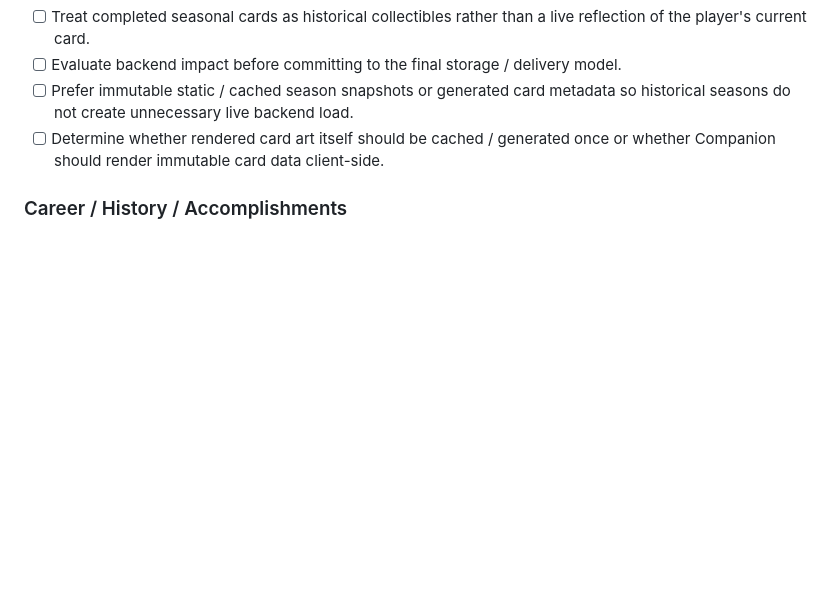
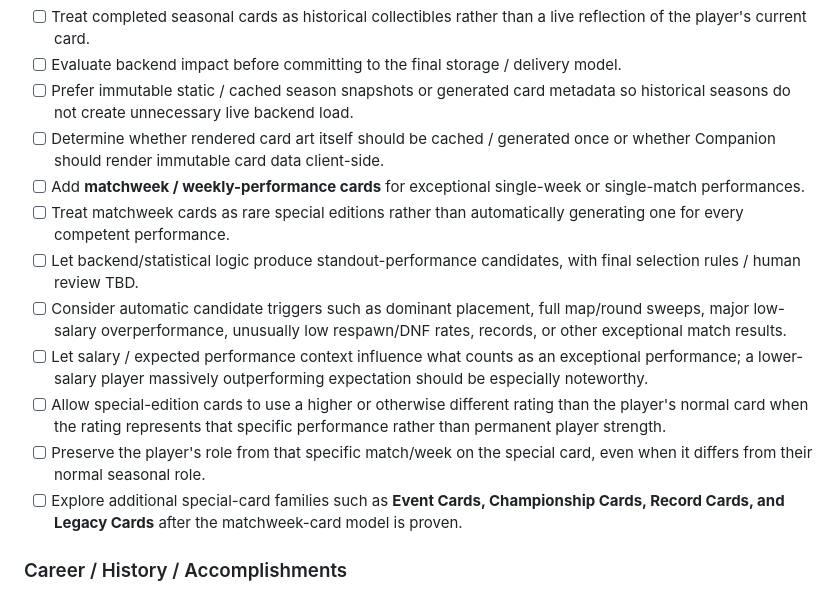
Before and after one commit to CornerJockeys/MLETM, a Markdown page: docs/S3-PLUGIN-TODO.md, the part around one of its changes. Drawn GitHub-style; blank space fills up the shorter version.

Commit message:
Add player card roles ratings and special editions

```diff
--- a/docs/S3-PLUGIN-TODO.md
+++ b/docs/S3-PLUGIN-TODO.md
@@ -222,6 +267,14 @@
 - [ ] Evaluate backend impact before committing to the final storage / delivery model.
 - [ ] Prefer immutable static / cached season snapshots or generated card metadata so historical seasons do not create unnecessary live backend load.
 - [ ] Determine whether rendered card art itself should be cached / generated once or whether Companion should render immutable card data client-side.
+- [ ] Add **matchweek / weekly-performance cards** for exceptional single-week or single-match performances.
+- [ ] Treat matchweek cards as rare special editions rather than automatically generating one for every competent performance.
+- [ ] Let backend/statistical logic produce standout-performance candidates, with final selection rules / human review TBD.
+- [ ] Consider automatic candidate triggers such as dominant placement, full map/round sweeps, major low-salary overperformance, unusually low respawn/DNF rates, records, or other exceptional match results.
+- [ ] Let salary / expected performance context influence what counts as an exceptional performance; a lower-salary player massively outperforming expectation should be especially noteworthy.
+- [ ] Allow special-edition cards to use a higher or otherwise different rating than the player's normal card when the rating represents that specific performance rather than permanent player strength.
+- [ ] Preserve the player's role from that specific match/week on the special card, even when it differs from their normal seasonal role.
+- [ ] Explore additional special-card families such as **Event Cards, Championship Cards, Record Cards, and Legacy Cards** after the matchweek-card model is proven.
 
 ### Career / History / Accomplishments
 
```
Also changed, not shown: other parts of docs/S3-PLUGIN-TODO.md (+45 -0 lines).
